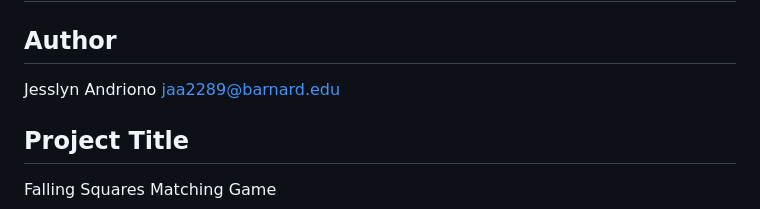
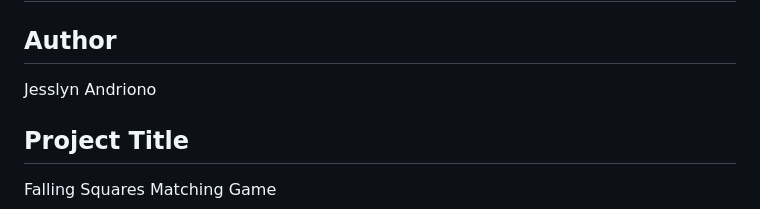
Before and after one commit to cactus273/Portfolio, a Markdown page: Python Projects/Dance Dance Revolution Game/README.md, the part around the change. GitHub-like rendering.

```diff
--- a/Python Projects/Dance Dance Revolution Game/README.md
+++ b/Python Projects/Dance Dance Revolution Game/README.md
@@ -1,7 +1,7 @@
 # COMS W3132 Individual Project
 
 ## Author
-Jesslyn Andriono jaa2289@barnard.edu
+Jesslyn Andriono
 
 ## Project Title
 Falling Squares Matching Game
```
